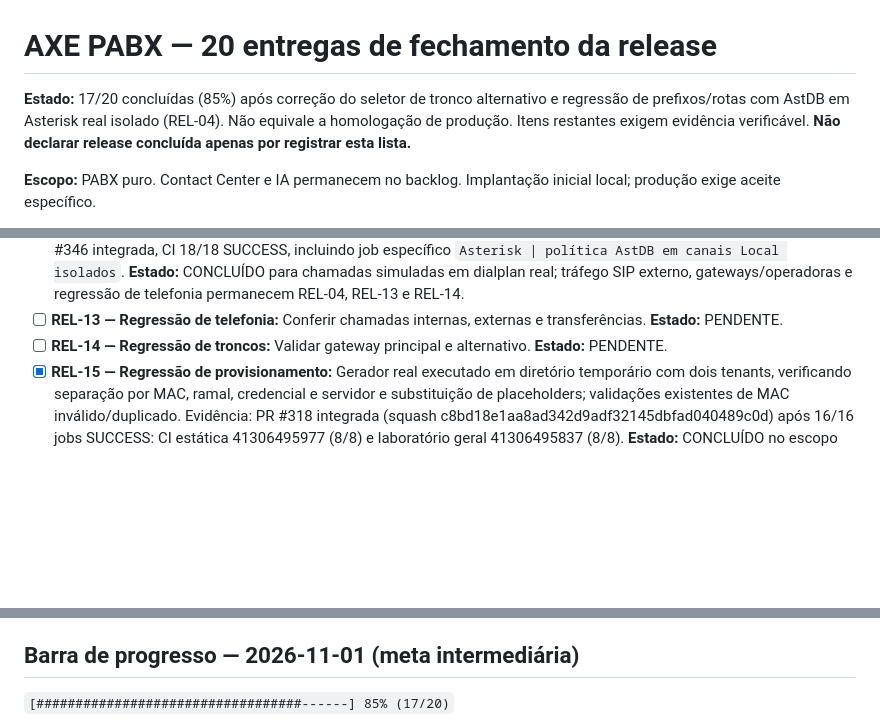
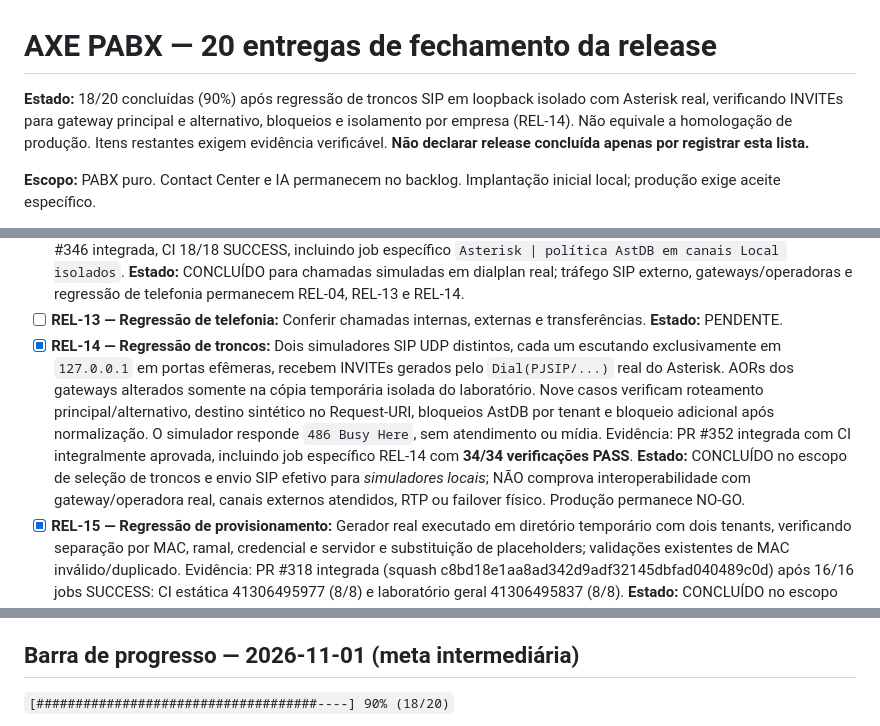
Before and after one commit to jeffaxe81/pabx-mvp, a Markdown page: docs/release-fechamento-20-entregas.md, 3 parts joined by grey strips. Rendered like a GitHub page; blank space fills up the shorter version.

Commit message:
docs(release): preparar REL-14 e meta 90% sob CI e merge

```diff
--- a/docs/release-fechamento-20-entregas.md
+++ b/docs/release-fechamento-20-entregas.md
@@ -1,6 +1,6 @@
 # AXE PABX — 20 entregas de fechamento da release
 
-**Estado:** 17/20 concluídas (85%) após correção do seletor de tronco alternativo e regressão de prefixos/rotas com AstDB em Asterisk real isolado (REL-04). Não equivale a homologação de produção. Itens restantes exigem evidência verificável. **Não declarar release concluída apenas por registrar esta lista.**
+**Estado:** 18/20 concluídas (90%) após regressão de troncos SIP em loopback isolado com Asterisk real, verificando INVITEs para gateway principal e alternativo, bloqueios e isolamento por empresa (REL-14). Não equivale a homologação de produção. Itens restantes exigem evidência verificável. **Não declarar release concluída apenas por registrar esta lista.**
 
 **Escopo:** PABX puro. Contact Center e IA permanecem no backlog. Implantação inicial local; produção exige aceite específico.
 
@@ -17,7 +17,7 @@
 - [x] **REL-11 — Testes unitários inéditos:** Cobertura estática de decisões ALLOW/DENY e entradas inválidas, testes isolados do preflight e 30 cenários parametrizados de reconhecimento de contextos. **Estado:** CONCLUÍDO NO ESCOPO DE TESTES AUTOMATIZADOS, com CI específica aprovada; NÃO comprova comportamento de chamadas SIP reais (REL-12 permanece pendente). Evidência: commit `ebd79c3a`, workflow `41254672287`, job `124695200214` SUCCESS.
 - [x] **REL-12 — Testes de integração dialplan:** Integração da sub-rotina real `politica-externa` com AstDB em Asterisk Docker descartável, por canais Local/ sem saída para operadoras. Casos t1/t2/t3 verificam decisão ALLOW/DENY, bloqueio internacional, independência de tenants, permissão nacional, entrada inválida e reconfiguração em runtime. PR #346 integrada, CI 18/18 SUCCESS, incluindo job específico `Asterisk | política AstDB em canais Local isolados`. **Estado:** CONCLUÍDO para chamadas simuladas em dialplan real; tráfego SIP externo, gateways/operadoras e regressão de telefonia permanecem REL-04, REL-13 e REL-14.
 - [ ] **REL-13 — Regressão de telefonia:** Conferir chamadas internas, externas e transferências. **Estado:** PENDENTE.
-- [ ] **REL-14 — Regressão de troncos:** Validar gateway principal e alternativo. **Estado:** PENDENTE.
+- [x] **REL-14 — Regressão de troncos:** Dois simuladores SIP UDP distintos, cada um escutando exclusivamente em `127.0.0.1` em portas efêmeras, recebem INVITEs gerados pelo `Dial(PJSIP/...)` real do Asterisk. AORs dos gateways alterados somente na cópia temporária isolada do laboratório. Nove casos verificam roteamento principal/alternativo, destino sintético no Request-URI, bloqueios AstDB por tenant e bloqueio adicional após normalização. O simulador responde `486 Busy Here`, sem atendimento ou mídia. Evidência: PR #352 integrada com CI integralmente aprovada, incluindo job específico REL-14 com **34/34 verificações PASS**. **Estado:** CONCLUÍDO no escopo de seleção de troncos e envio SIP efetivo para *simuladores locais*; NÃO comprova interoperabilidade com gateway/operadora real, canais externos atendidos, RTP ou failover físico. Produção permanece NO-GO.
 - [x] **REL-15 — Regressão de provisionamento:** Gerador real executado em diretório temporário com dois tenants, verificando separação por MAC, ramal, credencial e servidor e substituição de placeholders; validações existentes de MAC inválido/duplicado. Evidência: PR #318 integrada (squash c8bd18e1aa8ad342d9adf32145dbfad040489c0d) após 16/16 jobs SUCCESS: CI estática 41306495977 (8/8) e laboratório geral 41306495837 (8/8). **Estado:** CONCLUÍDO no escopo de geração e isolamento local automatizados; provisionamento em aparelhos físicos não foi testado.
 - [x] **REL-16 — Backup pré-release:** Geração e validação de arquivo tar.gz com `backup/backup.sh` em sandbox, abrangendo configurações e diretórios de dados `admin_data` e `queue_api_data` simulados, extração e conferência de conteúdo e rejeição de arquivo incompleto. PR #331 integrada (squash `5421de1948a4a2e0cc37bc4e1f3c8d929f43059b`), CI estática 41314283263 e laboratório geral 41314283416 (16/16 SUCCESS). **Estado:** CONCLUÍDO para backup/recuperação em sandbox; consistência transacional dos volumes Docker em operação e restauração integral no host-alvo NÃO comprovadas (REL-17 e gate produtivo seguem pendentes).
 - [x] **REL-17 — Rollback:** Procedimento de restauração documentado; `backup/restore.sh` executado em sandbox com confirmação positiva e recusa negativa (PR #330); `backup/restore_sandbox.py` valida retorno dos sete diretórios e dois arquivos por substituição, com proteção contra arquivo incompleto (PR #335, CI 16/16); `backup/restore_volume_data.py` recupera dados dos dois volumes em sandbox offline (PR #336, CI 16/16); ensaio GitHub Actions executa backup e rollback reais dos arquivos com dois volumes Docker efêmeros e prova de recuperação de dados sintéticos, PR #337, job `Docker | rollback de arquivos e volumes isolados`. **Estado:** CONCLUÍDO exclusivamente no escopo de recuperação isolada e testes automatizados; execução com volumes operacionais reais, consistência transacional, telefonia e RTO/RPO exigem homologação independente antes de produção.
@@ -27,5 +27,5 @@
 
 ## Barra de progresso — 2026-11-01 (meta intermediária)
 
-`[##################################------] 85% (17/20)`
+`[####################################----] 90% (18/20)`
 
```
Also changed, not shown: other parts of docs/release-fechamento-20-entregas.md (+4 -1 lines).
